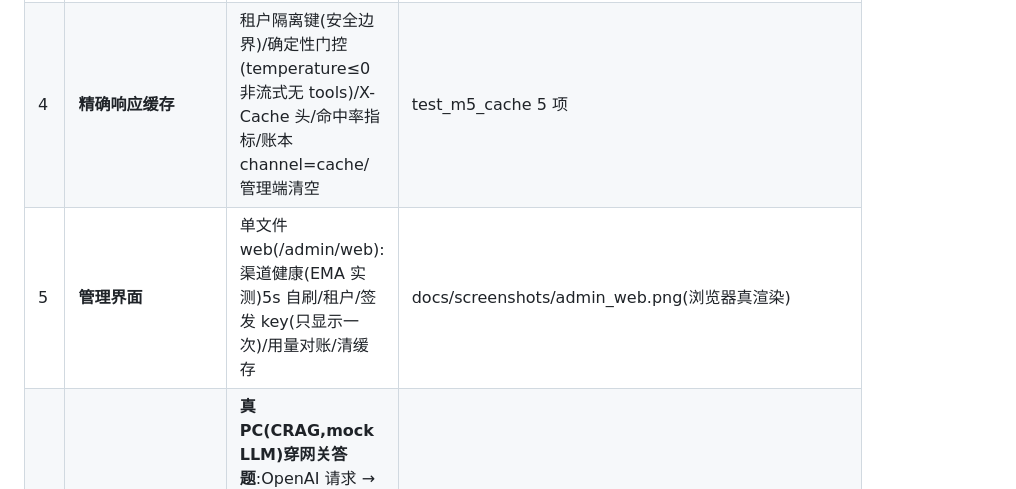
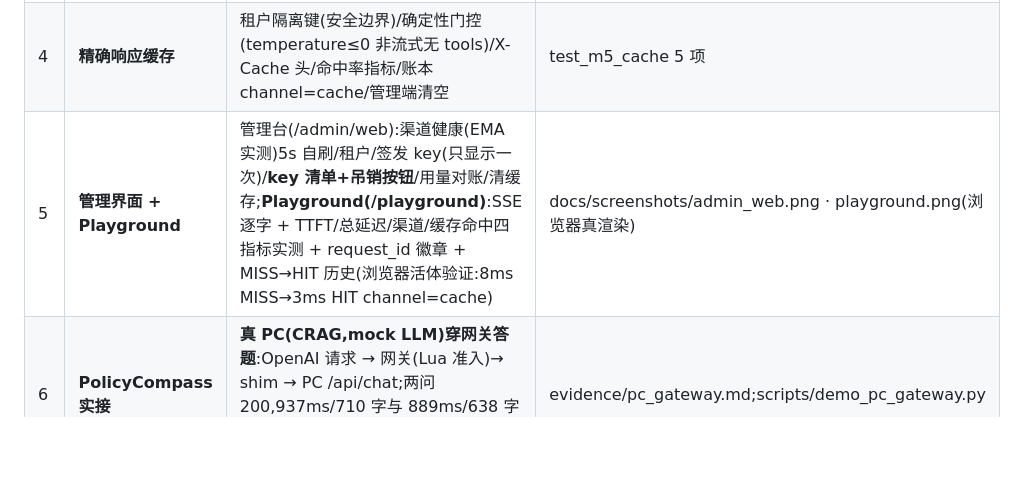
Before and after one commit to anlanjc/agentgate, a Markdown page: EVIDENCE.md, the part around the change. GitHub-like rendering; blank space fills up the shorter version.

```diff
--- a/EVIDENCE.md
+++ b/EVIDENCE.md
@@ -79,7 +79,7 @@
 | 2 | **多 worker 水平扩展** | **1.00x → 2.15x → 4.04x**(workers 1/2/4,1200 req @ c=50)——共享状态全在 Redis 的多副本设计被实测验证 | evidence/load_workers.md |
 | 3 | **MCP server**(2026 JD 命中) | 4 工具(渠道健康/用量对账/预算读数/签发 key)真 stdio 握手;**MCP 签发的 key 立即可用于网关**——共享状态面证明,非旁路 | test_m5_mcp(真子进程握手) |
 | 4 | **精确响应缓存** | 租户隔离键(安全边界)/确定性门控(temperature≤0 非流式无 tools)/X-Cache 头/命中率指标/账本 channel=cache/管理端清空 | test_m5_cache 5 项 |
-| 5 | **管理界面** | 单文件 web(/admin/web):渠道健康(EMA 实测)5s 自刷/租户/签发 key(只显示一次)/用量对账/清缓存 | docs/screenshots/admin_web.png(浏览器真渲染) |
+| 5 | **管理界面 + Playground** | 管理台(/admin/web):渠道健康(EMA 实测)5s 自刷/租户/签发 key(只显示一次)/**key 清单+吊销按钮**/用量对账/清缓存;**Playground(/playground)**:SSE 逐字 + TTFT/总延迟/渠道/缓存命中四指标实测 + request_id 徽章 + MISS→HIT 历史(浏览器活体验证:8ms MISS→3ms HIT channel=cache) | docs/screenshots/admin_web.png · playground.png(浏览器真渲染) |
 | 6 | **PolicyCompass 实接** | **真 PC(CRAG,mock LLM)穿网关答题**:OpenAI 请求 → 网关(Lua 准入)→ shim → PC /api/chat;两问 200,937ms/710 字与 889ms/638 字真实语料答案,渠道头 policy-compass,账本落库 | evidence/pc_gateway.md;scripts/demo_pc_gateway.py |
 
 - 实接踩坑记录(诚实):①PC 路由挂 `/api` 前缀(/health 404 → /api/health);②PC 必须用系统 python
```
Also changed, not shown: README.md (+5 -0 lines), docs/screenshots/playground.png (added), 5 other files.
